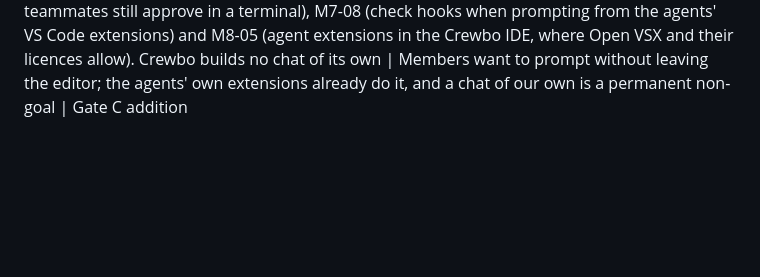
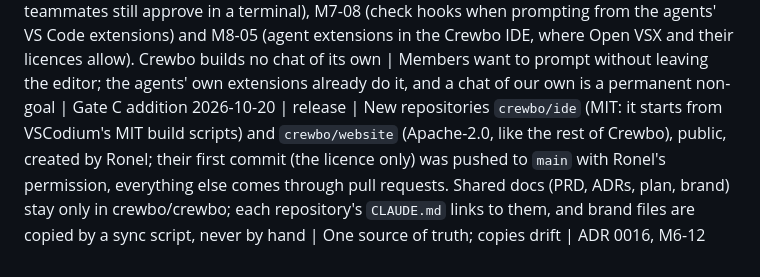
Before and after one commit to crewbo/crewbo, a Markdown page: docs/engineering/decision-log.md, the part around the change. Drawn GitHub-style; blank space fills up the shorter version.

```diff
--- a/docs/engineering/decision-log.md
+++ b/docs/engineering/decision-log.md
@@ -205,3 +205,4 @@ One line per decision, newest last. Format: `YYYY-MM-DD | area | decision | why
 2026-10-19 | product | Ronel: the Crewbo IDE ships as a preview at the v1 launch (ADR 0016, proposed with this plan), built from VSCodium's MIT build scripts with Open VSX; a landing page is added (M6-12); the launch moves to about Nov 22 with the dogfood hackathon after it; M7 (crew panel, Bo badge, working-on line, caret rider) and M8 (IDE preview) are proposed for Gate C. The Oct 30 hackathon is too early for the launch | A ready-made editor and a site make a stronger first launch; the crew panel is shared by the extension and the IDE | ADR 0016
 2026-10-19 | product | Gate C approved for M7, M8 and M6-12 (PR #184, Ronel); ADR 0016 accepted. The website lives in its own repository `crewbo/website` (GitHub Pages from its branch, no build or CI; moves to `crewbo.dev` by setting the custom domain), not in `site/` here | Keeps marketing changes out of the code history and needs no Actions minutes | #184
 2026-10-19 | product | Ronel approved M7-06 (send a task from VS Code), M7-07 (the lead's own agent drafts the split through MCP; only the lead sends, teammates still approve in a terminal), M7-08 (check hooks when prompting from the agents' VS Code extensions) and M8-05 (agent extensions in the Crewbo IDE, where Open VSX and their licences allow). Crewbo builds no chat of its own | Members want to prompt without leaving the editor; the agents' own extensions already do it, and a chat of our own is a permanent non-goal | Gate C addition
+2026-10-20 | release | New repositories `crewbo/ide` (MIT: it starts from VSCodium's MIT build scripts) and `crewbo/website` (Apache-2.0, like the rest of Crewbo), public, created by Ronel; their first commit (the licence only) was pushed to `main` with Ronel's permission, everything else comes through pull requests. Shared docs (PRD, ADRs, plan, brand) stay only in crewbo/crewbo; each repository's `CLAUDE.md` links to them, and brand files are copied by a sync script, never by hand | One source of truth; copies drift | ADR 0016, M6-12
```
Also changed, not shown: CLAUDE.md (+2 -0 lines).
